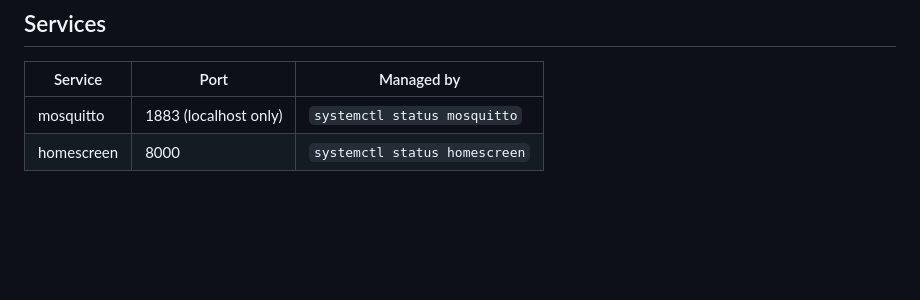
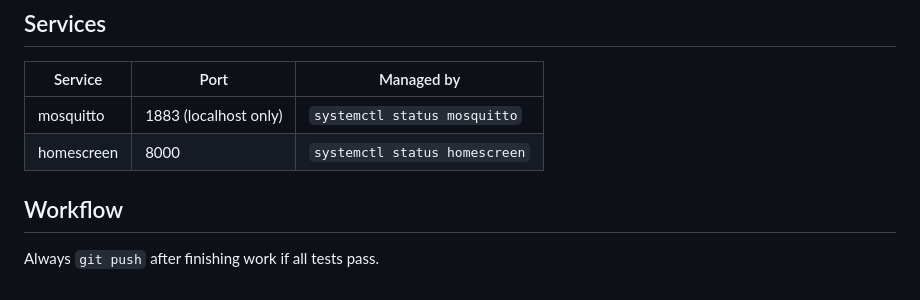
Before and after one commit to sloppy-giuseppe37/homescreen, a Markdown page: AGENTS.md, the part around the change. Drawn GitHub-style; blank space fills up the shorter version.

Commit message:
Add git push instruction to AGENTS.md
Co-authored-by: Shelley <shelley@exe.dev>

```diff
--- a/AGENTS.md
+++ b/AGENTS.md
@@ -153,3 +153,7 @@ To add a new device type (e.g. blinds):
 |---|---|---|
 | mosquitto | 1883 (localhost only) | `systemctl status mosquitto` |
 | homescreen | 8000 | `systemctl status homescreen` |
+
+## Workflow
+
+Always `git push` after finishing work if all tests pass.
```
